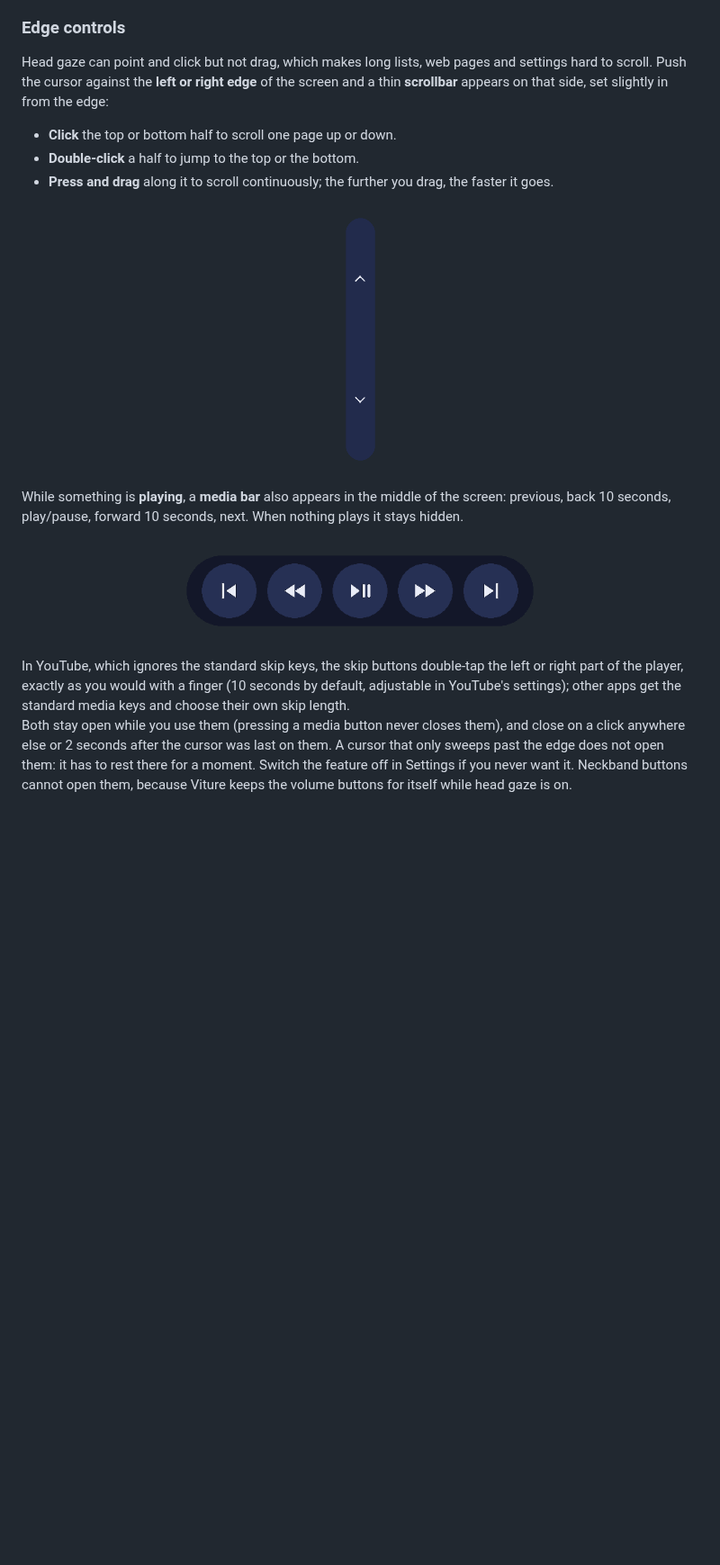
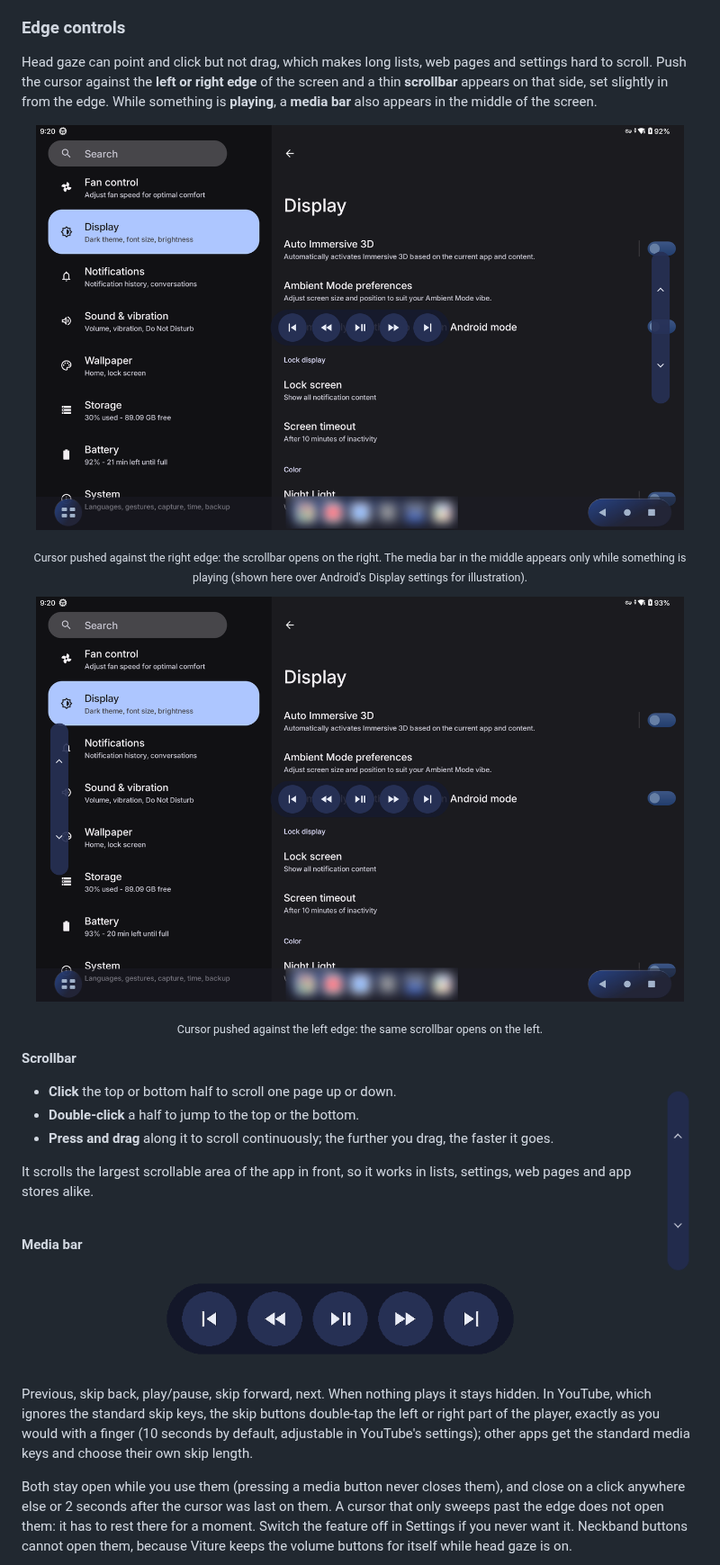
Before and after one commit to hchuynh/Viture-Neckband-Debloater, a Markdown page: README.md, the part around the change. Shown at 90% size. Drawn GitHub-style; pictures changed too: docs/img/edge-context-left.png (added), docs/img/edge-context-right.png (added); blank space fills up the shorter version.

Commit message:
TV Home 1.8.0: README shows the edge controls in context
Co-Authored-By: Claude Opus 5.5 <noreply@anthropic.com>
Claude-Session: https://claude.ai/code/session_01VUf44TcDJLfxdnnXui99Bk

```diff
--- a/README.md
+++ b/README.md
@@ -437,18 +437,31 @@ How it works, for the curious: Android gives apps no global cursor position. App
 
 ### Edge controls
 
-Head gaze can point and click but not drag, which makes long lists, web pages and settings hard to scroll. Push the cursor against the **left or right edge** of the screen and a thin **scrollbar** appears on that side, set slightly in from the edge:
+Head gaze can point and click but not drag, which makes long lists, web pages and settings hard to scroll. Push the cursor against the **left or right edge** of the screen and a thin **scrollbar** appears on that side, set slightly in from the edge. While something is **playing**, a **media bar** also appears in the middle of the screen.
+
+<p align="center"><img src="docs/img/edge-context-right.png" alt="Edge controls on screen: the scrollbar on the right edge and the media bar in the middle, over Android's Display settings" width="720"></p>
+<p align="center"><sub>Cursor pushed against the right edge: the scrollbar opens on the right. The media bar in the middle appears only while something is playing (shown here over Android's Display settings for illustration).</sub></p>
+
+<p align="center"><img src="docs/img/edge-context-left.png" alt="The same controls opened from the left edge: the scrollbar sits on the left" width="720"></p>
+<p align="center"><sub>Cursor pushed against the left edge: the same scrollbar opens on the left.</sub></p>
+
+**Scrollbar**
+
+<img src="docs/img/edge-scroll.png" alt="The edge scrollbar: top half scrolls up, bottom half scrolls down" height="220" align="right">
 
 - **Click** the top or bottom half to scroll one page up or down.
 - **Double-click** a half to jump to the top or the bottom.
 - **Press and drag** along it to scroll continuously; the further you drag, the faster it goes.
 
-<p align="center"><img src="docs/img/edge-scroll.png" alt="The edge scrollbar: top half scrolls up, bottom half scrolls down" height="300"></p>
+It scrolls the largest scrollable area of the app in front, so it works in lists, settings, web pages and app stores alike.
 
-While something is **playing**, a **media bar** also appears in the middle of the screen: previous, back 10 seconds, play/pause, forward 10 seconds, next. When nothing plays it stays hidden.
+<br clear="right">
+
+**Media bar**
 
 <p align="center"><img src="docs/img/edge-media.png" alt="The media bar: previous, back, play/pause, forward, next" width="420"></p>
- In YouTube, which ignores the standard skip keys, the skip buttons double-tap the left or right part of the player, exactly as you would with a finger (10 seconds by default, adjustable in YouTube's settings); other apps get the standard media keys and choose their own skip length.
+
+Previous, skip back, play/pause, skip forward, next. When nothing plays it stays hidden. In YouTube, which ignores the standard skip keys, the skip buttons double-tap the left or right part of the player, exactly as you would with a finger (10 seconds by default, adjustable in YouTube's settings); other apps get the standard media keys and choose their own skip length.
 
 Both stay open while you use them (pressing a media button never closes them), and close on a click anywhere else or 2 seconds after the cursor was last on them. A cursor that only sweeps past the edge does not open them: it has to rest there for a moment. Switch the feature off in Settings if you never want it. Neckband buttons cannot open them, because Viture keeps the volume buttons for itself while head gaze is on.
 
```
Also changed, not shown: CHANGELOG.md (+2 -1 lines).
